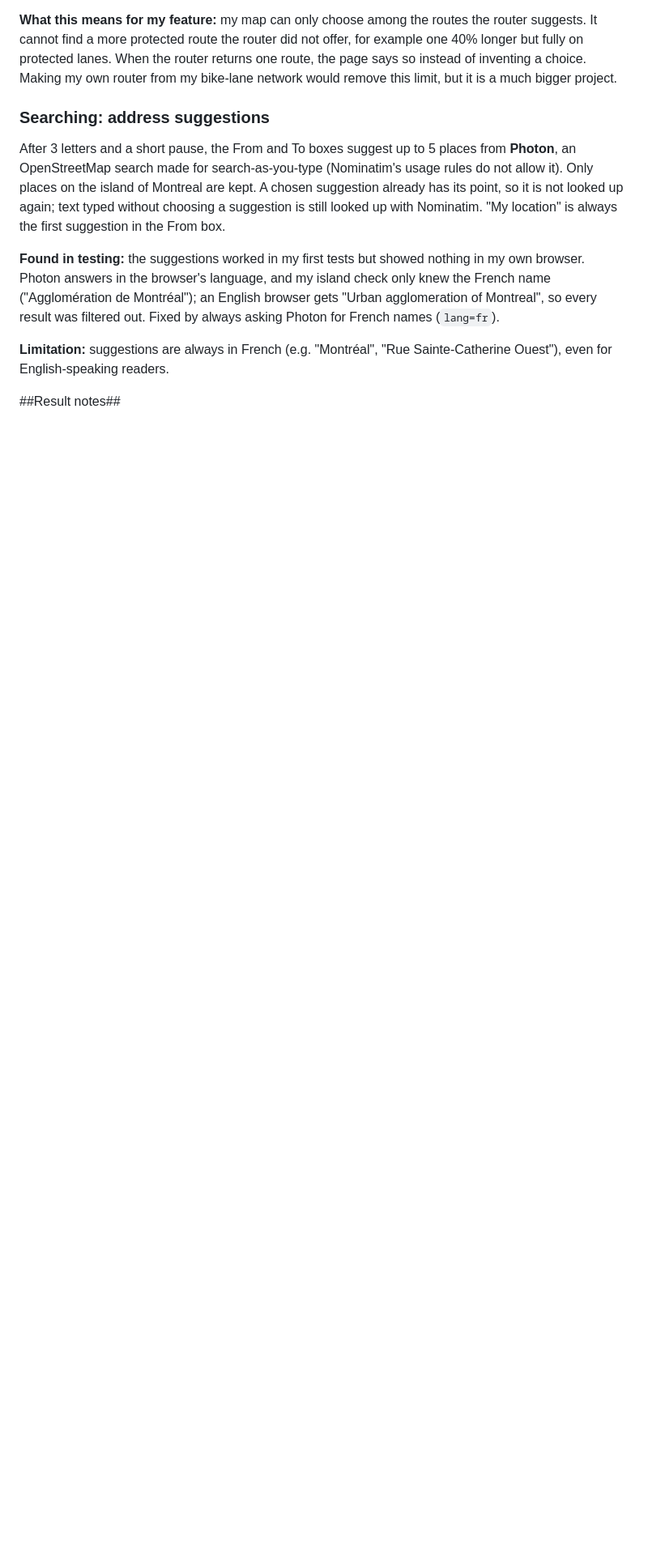
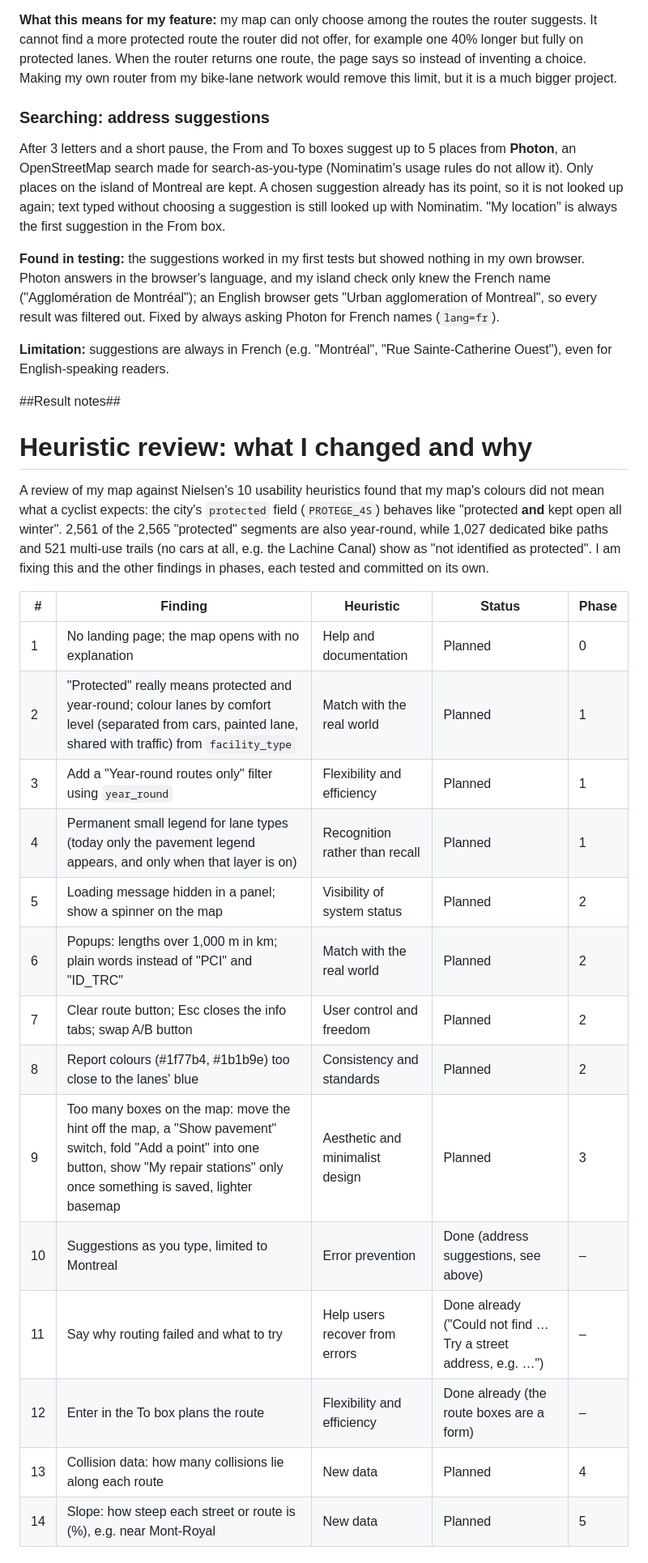
Before and after one commit to Destinbb/GEOG464, a Markdown page: README.md, the part around one of its changes. Shown at 81% size. GitHub-like rendering; blank space fills up the shorter version.

```diff
--- a/README.md
+++ b/README.md
@@ -194,3 +194,25 @@ After 3 letters and a short pause, the From and To boxes suggest up to 5 places
 **Limitation:** suggestions are always in French (e.g. "Montréal", "Rue Sainte-Catherine Ouest"), even for English-speaking readers.
 
 ##Result notes##
+
+
+# Heuristic review: what I changed and why
+A review of my map against Nielsen's 10 usability heuristics found that my map's colours did not mean what a cyclist expects: the city's `protected` field (`PROTEGE_4S`) behaves like "protected **and** kept open all winter". 2,561 of the 2,565 "protected" segments are also year-round, while 1,027 dedicated bike paths and 521 multi-use trails (no cars at all, e.g. the Lachine Canal) show as "not identified as protected". I am fixing this and the other findings in phases, each tested and committed on its own.
+
+| # | Finding | Heuristic | Status | Phase |
+| --- | --- | --- | --- | --- |
+| 1 | No landing page; the map opens with no explanation | Help and documentation | Planned | 0 |
+| 2 | "Protected" really means protected and year-round; colour lanes by comfort level (separated from cars, painted lane, shared with traffic) from `facility_type` | Match with the real world | Planned | 1 |
+| 3 | Add a "Year-round routes only" filter using `year_round` | Flexibility and efficiency | Planned | 1 |
+| 4 | Permanent small legend for lane types (today only the pavement legend appears, and only when that layer is on) | Recognition rather than recall | Planned | 1 |
+| 5 | Loading message hidden in a panel; show a spinner on the map | Visibility of system status | Planned | 2 |
+| 6 | Popups: lengths over 1,000 m in km; plain words instead of "PCI" and "ID_TRC" | Match with the real world | Planned | 2 |
+| 7 | Clear route button; Esc closes the info tabs; swap A/B button | User control and freedom | Planned | 2 |
+| 8 | Report colours (#1f77b4, #1b1b9e) too close to the lanes' blue | Consistency and standards | Planned | 2 |
+| 9 | Too many boxes on the map: move the hint off the map, a "Show pavement" switch, fold "Add a point" into one button, show "My repair stations" only once something is saved, lighter basemap | Aesthetic and minimalist design | Planned | 3 |
+| 10 | Suggestions as you type, limited to Montreal | Error prevention | Done (address suggestions, see above) | – |
+| 11 | Say why routing failed and what to try | Help users recover from errors | Done already ("Could not find … Try a street address, e.g. …") | – |
+| 12 | Enter in the To box plans the route | Flexibility and efficiency | Done already (the route boxes are a form) | – |
+| 13 | Collision data: how many collisions lie along each route | New data | Planned | 4 |
+| 14 | Slope: how steep each street or route is (%), e.g. near Mont-Royal | New data | Planned | 5 |
+
```
Also changed, not shown: other parts of README.md (+15 -2 lines), site/img/preview.png (added), 3 other files.
